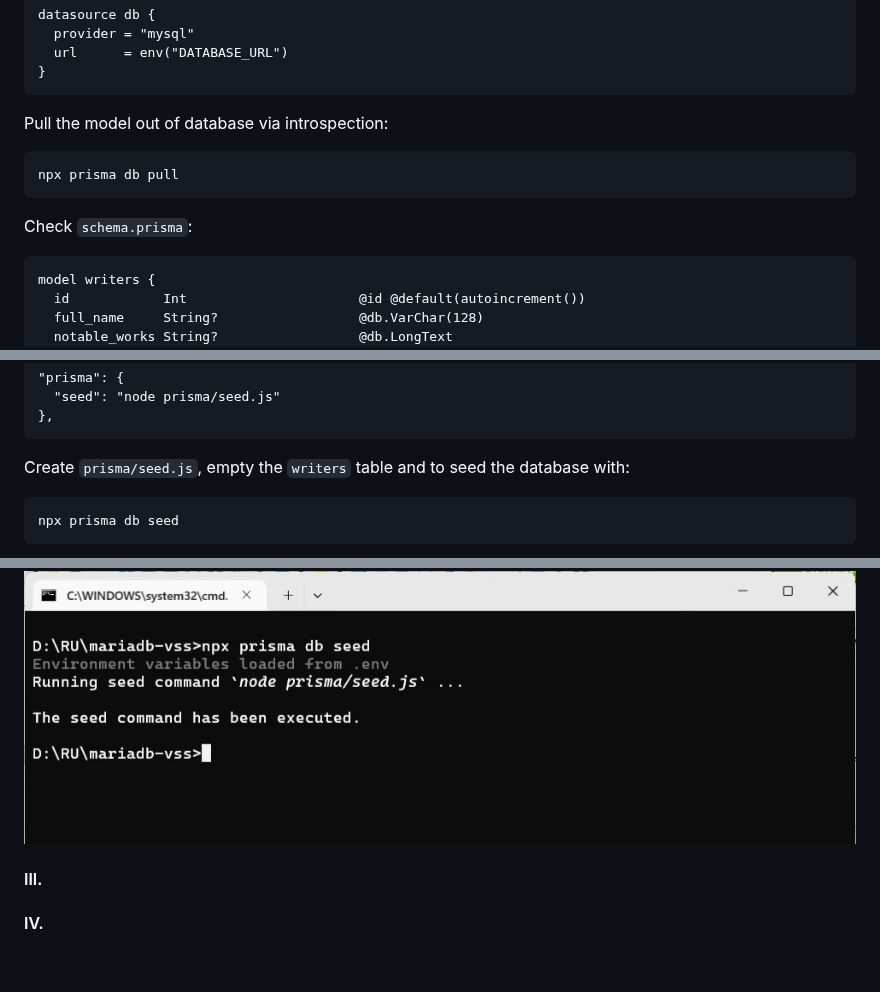
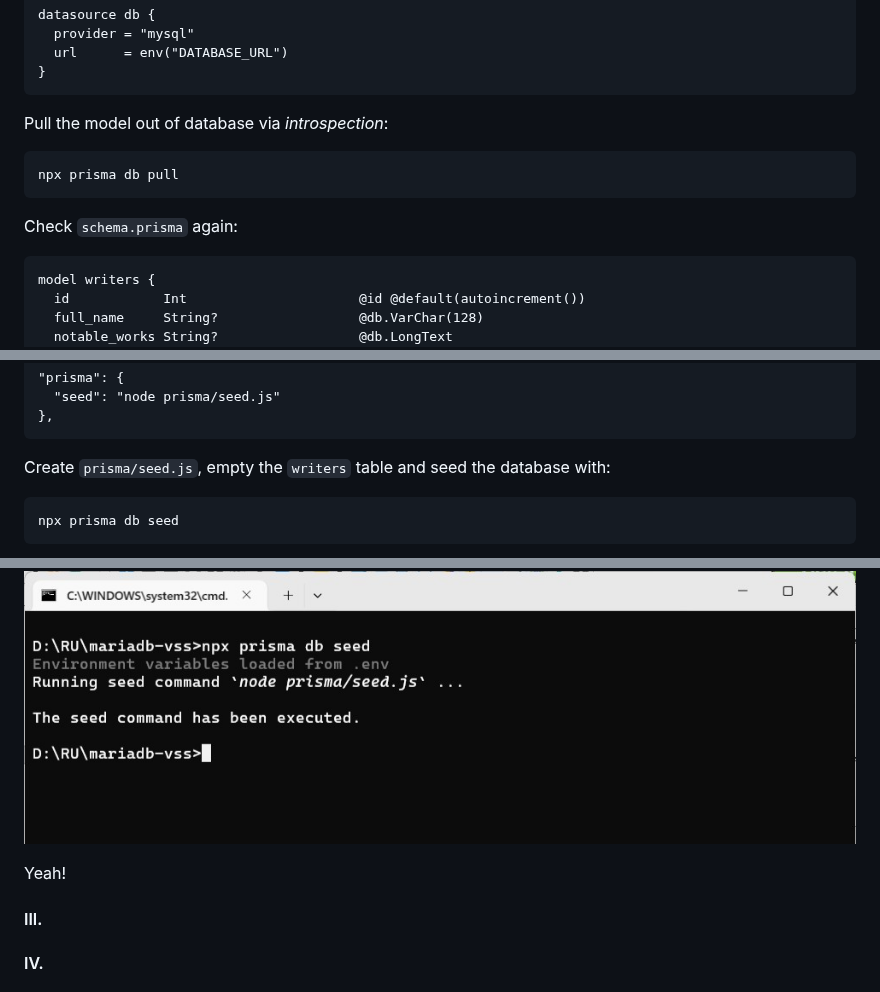
Before and after one commit to Albert0i/mariadb-vss, a Markdown page: README.2.md, 3 parts joined by grey strips. Rendered like a GitHub page; blank space fills up the shorter version.

Commit message:
write more

````diff
--- a/README.2.md
+++ b/README.2.md
@@ -131,12 +131,12 @@ datasource db {
 }
 ```
 
-Pull the model out of database via introspection:
+Pull the model out of database via *introspection*:
 ```
 npx prisma db pull
 ```
 
-Check `schema.prisma`:
+Check `schema.prisma` again:
 ```
 model writers {
   id            Int                      @id @default(autoincrement())
@@ -162,11 +162,13 @@ Add a fragment to `package.json`:
 },
 ```
 
-Create `prisma/seed.js`, empty the `writers` table and to seed the database with:
+Create `prisma/seed.js`, empty the `writers` table and seed the database with:
 ```
 npx prisma db seed
 ```
 ![alt prisma-db-seed](img/prisma-db-seed.JPG)
+
+Yeah!
 
 
 #### III.
````
